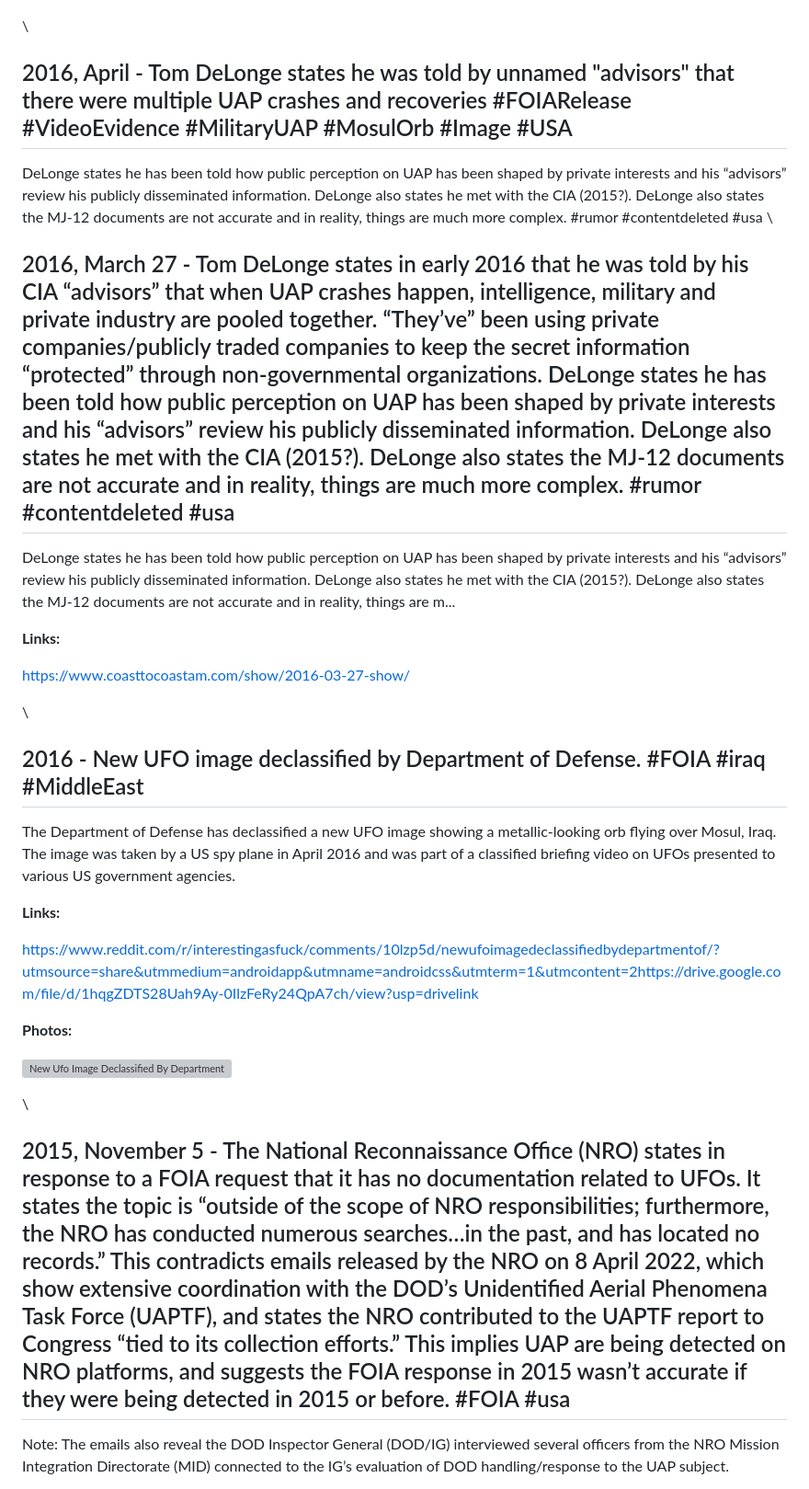
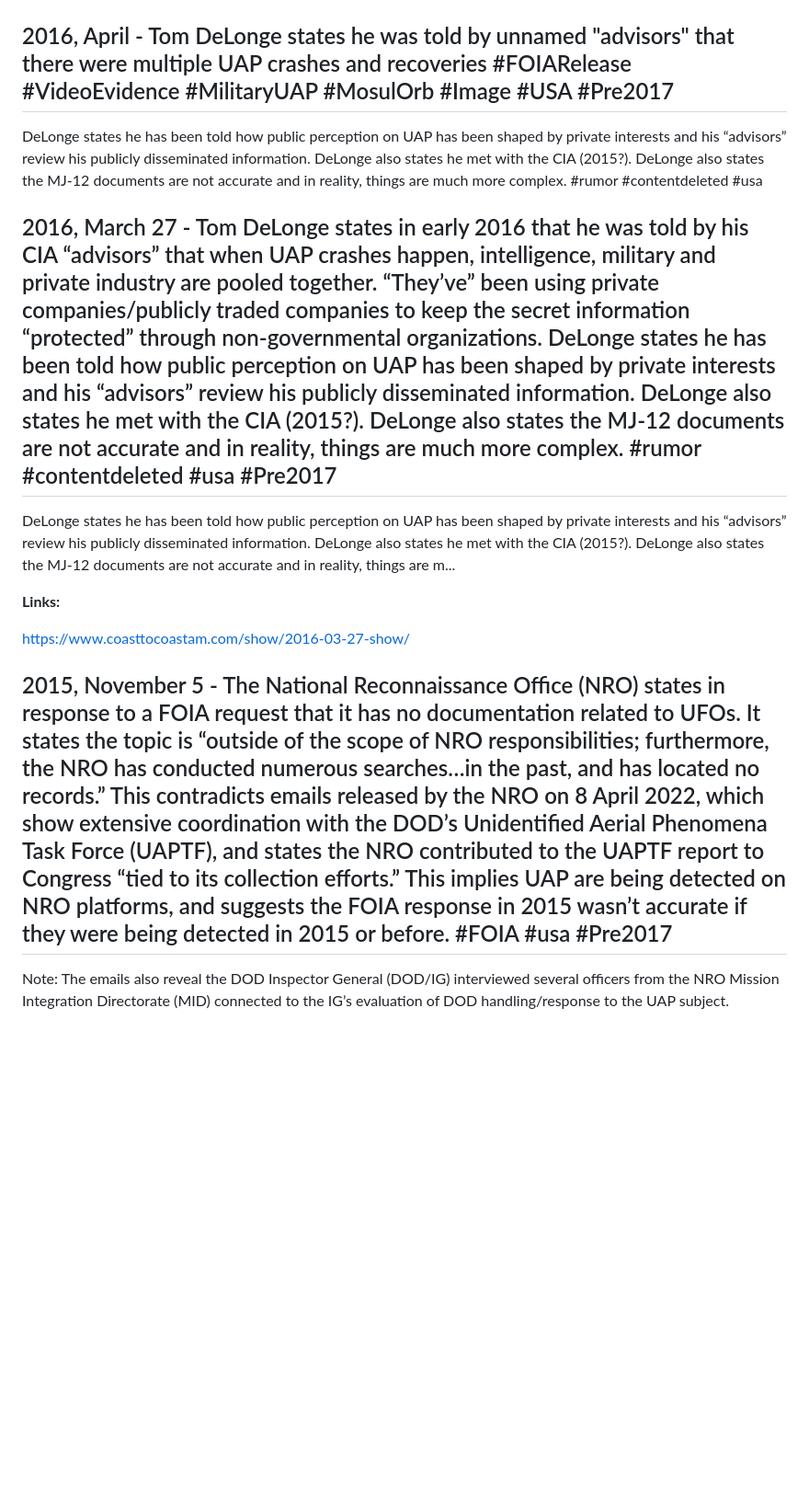
Before and after one commit to unclebulgaria9001/disclosureparty, a Markdown page: dist/chronology.md, the part around one of its changes. Shown at 92% size. Rendered like a GitHub page; blank space fills up the shorter version; grey boxes are pictures that could not be loaded.

```diff
--- a/dist/chronology.md
+++ b/dist/chronology.md
@@ -1073,14 +1071,11 @@ Avi Loeb, a prominent astrophysicist at Harvard University, has gained attention
 
 ![The First Known Interstellar Object To Visit Our S 1](images/2017-the-first-known-interstellar-object-to-visit-our-s-1.png)
 
-\
-
-## 2016, April - Tom DeLonge states he was told by unnamed "advisors" that there were multiple UAP crashes and recoveries #FOIARelease #VideoEvidence #MilitaryUAP #MosulOrb #Image #USA
+## 2016, April - Tom DeLonge states he was told by unnamed "advisors" that there were multiple UAP crashes and recoveries #FOIARelease #VideoEvidence #MilitaryUAP #MosulOrb #Image #USA #Pre2017
 
 DeLonge states he has been told how public perception on UAP has been shaped by private interests and his “advisors” review his publicly disseminated information. DeLonge also states he met with the CIA (2015?). DeLonge also states the MJ-12 documents are not accurate and in reality, things are much more complex. #rumor #contentdeleted #usa
-\
-
-## 2016, March 27 - Tom DeLonge states in early 2016 that he was told by his CIA “advisors” that when UAP crashes happen, intelligence, military and private industry are pooled together. “They’ve” been using private companies/publicly traded companies to keep the secret information “protected” through non-governmental organizations. DeLonge states he has been told how public perception on UAP has been shaped by private interests and his “advisors” review his publicly disseminated information. DeLonge also states he met with the CIA (2015?). DeLonge also states the MJ-12 documents are not accurate and in reality, things are much more complex. #rumor #contentdeleted #usa
+
+## 2016, March 27 - Tom DeLonge states in early 2016 that he was told by his CIA “advisors” that when UAP crashes happen, intelligence, military and private industry are pooled together. “They’ve” been using private companies/publicly traded companies to keep the secret information “protected” through non-governmental organizations. DeLonge states he has been told how public perception on UAP has been shaped by private interests and his “advisors” review his publicly disseminated information. DeLonge also states he met with the CIA (2015?). DeLonge also states the MJ-12 documents are not accurate and in reality, things are much more complex. #rumor #contentdeleted #usa #Pre2017
 
 DeLonge states he has been told how public perception on UAP has been shaped by private interests and his “advisors” review his publicly disseminated information. DeLonge also states he met with the CIA (2015?). DeLonge also states the MJ-12 documents are not accurate and in reality, things are m...
 
@@ -1088,23 +1083,7 @@ DeLonge states he has been told how public perception on UAP has been shaped by
 
 [https://www.coasttocoastam.com/show/2016-03-27-show/](https://www.coasttocoastam.com/show/2016-03-27-show/)
 
-\
-
-## 2016 - New UFO image declassified by Department of Defense. #FOIA #iraq #MiddleEast
-
-The Department of Defense has declassified a new UFO image showing a metallic-looking orb flying over Mosul, Iraq. The image was taken by a US spy plane in April 2016 and was part of a classified briefing video on UFOs presented to various US government agencies.
-
-**Links:**
-
-[https://www.reddit.com/r/interestingasfuck/comments/10lzp5d/newufoimagedeclassifiedbydepartmentof/?utmsource=share&utmmedium=androidapp&utmname=androidcss&utmterm=1&utmcontent=2](https://www.reddit.com/r/interestingasfuck/comments/10lzp5d/new_ufo_image_declassified_by_department_of/?utm_source=share&utm_medium=android_app&utm_name=androidcss&utm_term=1&utm_content=2)[https://drive.google.com/file/d/1hqgZDTS28Uah9Ay-0IlzFeRy24QpA7ch/view?usp=drivelink](https://drive.google.com/file/d/1hqgZDTS28Uah9Ay-0IlzFeRy24QpA7ch/view?usp=drive_link)
-
-**Photos:**
-
-![New Ufo Image Declassified By Department Of Defens 1](images/2016-new-ufo-image-declassified-by-department-of-defens-1.png)
-
-\
-
-## 2015, November 5 - The National Reconnaissance Office (NRO) states in response to a FOIA request that it has no documentation related to UFOs. It states the topic is “outside of the scope of NRO responsibilities; furthermore, the NRO has conducted numerous searches…in the past, and has located no records.” This contradicts emails released by the NRO on 8 April 2022, which show extensive coordination with the DOD’s Unidentified Aerial Phenomena Task Force (UAPTF), and states the NRO contributed to the UAPTF report to Congress “tied to its collection efforts.” This implies UAP are being detected on NRO platforms, and suggests the FOIA response in 2015 wasn’t accurate if they were being detected in 2015 or before. #FOIA #usa
+## 2015, November 5 - The National Reconnaissance Office (NRO) states in response to a FOIA request that it has no documentation related to UFOs. It states the topic is “outside of the scope of NRO responsibilities; furthermore, the NRO has conducted numerous searches…in the past, and has located no records.” This contradicts emails released by the NRO on 8 April 2022, which show extensive coordination with the DOD’s Unidentified Aerial Phenomena Task Force (UAPTF), and states the NRO contributed to the UAPTF report to Congress “tied to its collection efforts.” This implies UAP are being detected on NRO platforms, and suggests the FOIA response in 2015 wasn’t accurate if they were being detected in 2015 or before. #FOIA #usa #Pre2017
 
 Note: The emails also reveal the DOD Inspector General (DOD/IG) interviewed several officers from the NRO Mission Integration Directorate (MID) connected to the IG’s evaluation of DOD handling/response to the UAP subject.
 
```
Also changed, not shown: other parts of dist/chronology.md (+8 -49 lines).
